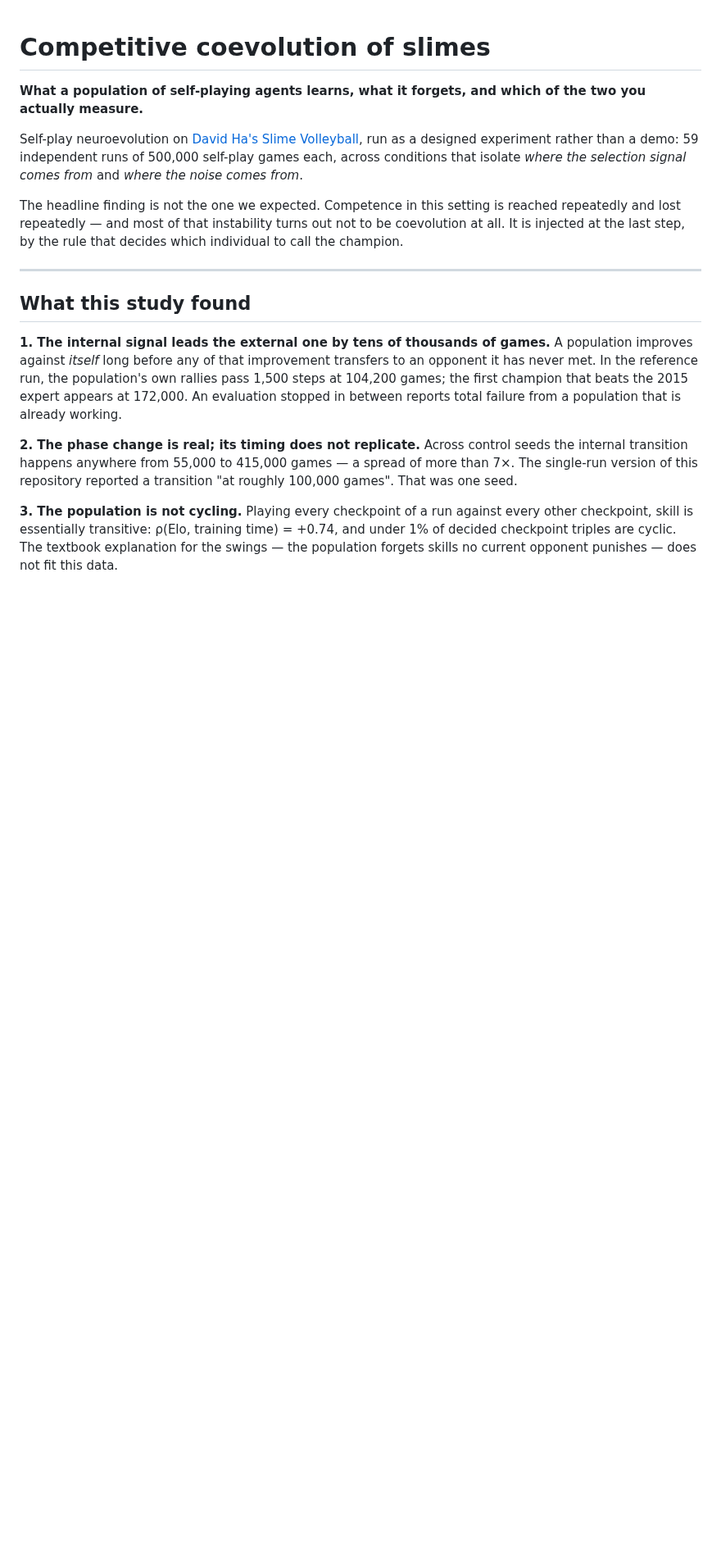
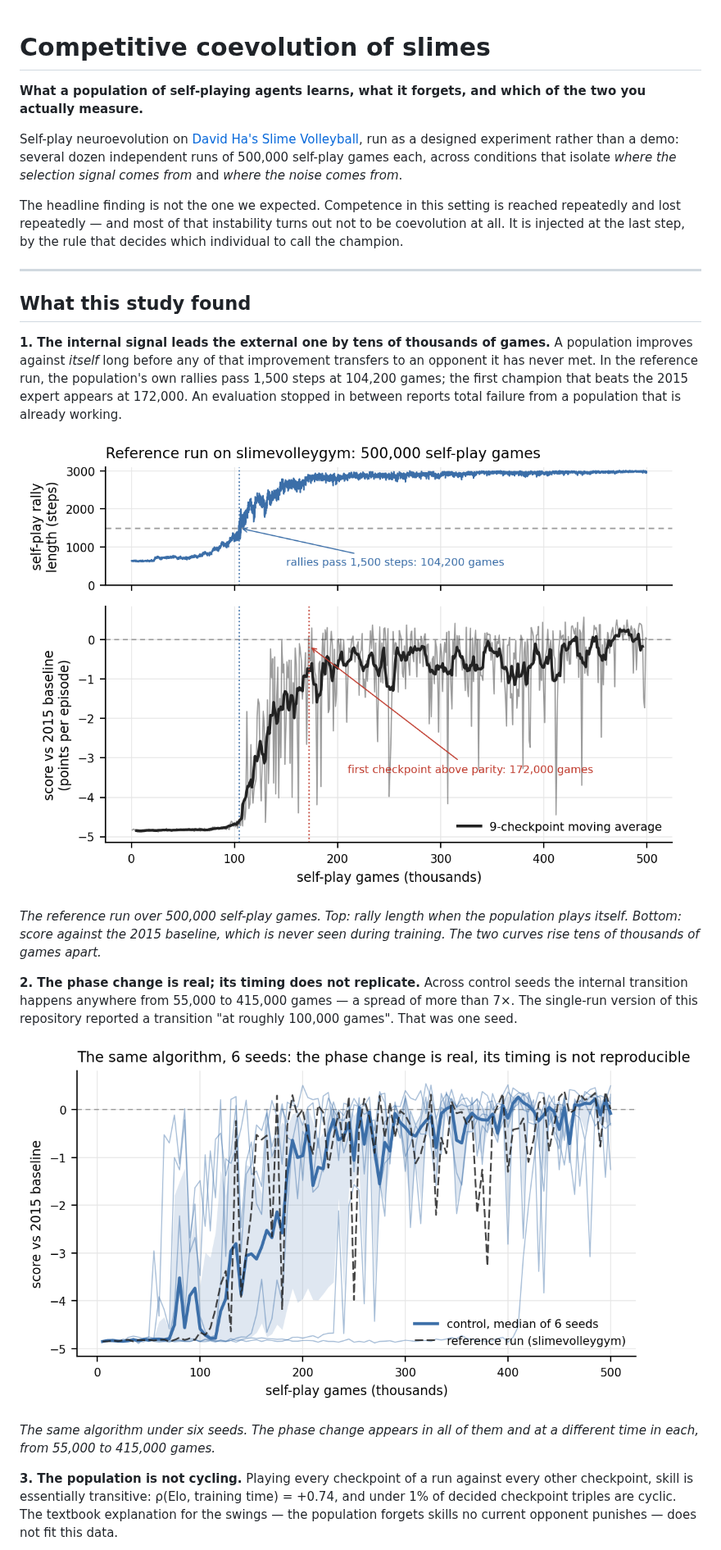
Before and after one commit to ReloadLightly/competitive-coevolution-of-slimes, a Markdown page: README.md, the part around one of its changes. Shown at 82% size. Drawn GitHub-style; pictures changed too: results/figures/fig1_reference_trajectory.png; blank space fills up the shorter version.

```diff
--- a/README.md
+++ b/README.md
@@ -4,8 +4,8 @@
 of the two you actually measure.**
 
 Self-play neuroevolution on [David Ha's Slime Volleyball](https://otoro.net/slimevolley/),
-run as a designed experiment rather than a demo: 59 independent runs of 500,000
-self-play games each, across conditions that isolate *where the
+run as a designed experiment rather than a demo: several dozen independent runs
+of 500,000 self-play games each, across conditions that isolate *where the
 selection signal comes from* and *where the noise comes from*.
 
 The headline finding is not the one we expected. Competence in this setting is
@@ -24,10 +24,21 @@ own rallies pass 1,500 steps at 104,200 games; the first champion that beats the
 2015 expert appears at 172,000. An evaluation stopped in between reports total
 failure from a population that is already working.
 
+![reference trajectory](results/figures/fig1_reference_trajectory.png)
+
+*The reference run over 500,000 self-play games. Top: rally length when the
+population plays itself. Bottom: score against the 2015 baseline, which is never
+seen during training. The two curves rise tens of thousands of games apart.*
+
 **2. The phase change is real; its timing does not replicate.** Across control
 seeds the internal transition happens anywhere from 55,000 to 415,000 games — a
 spread of more than 7×. The single-run version of this repository reported a
 transition "at roughly 100,000 games". That was one seed.
+
+![six control seeds](results/figures/fig2_control_seeds.png)
+
+*The same algorithm under six seeds. The phase change appears in all of them and
+at a different time in each, from 55,000 to 415,000 games.*
 
 **3. The population is not cycling.** Playing every checkpoint of a run against
 every other checkpoint, skill is essentially transitive: ρ(Elo, training time) =
```
Also changed, not shown: other parts of README.md (+71 -18 lines), README (1).md (deleted, +0 -296 lines), docs/paper/02-results.md (+7 -4 lines), docs/paper/writeup.md (+7 -4 lines), 2 other files.
